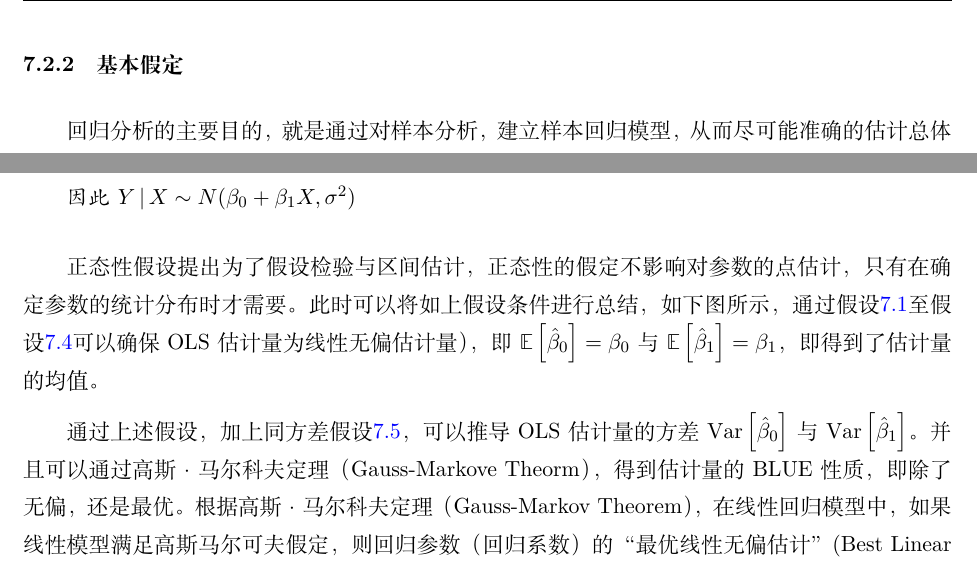
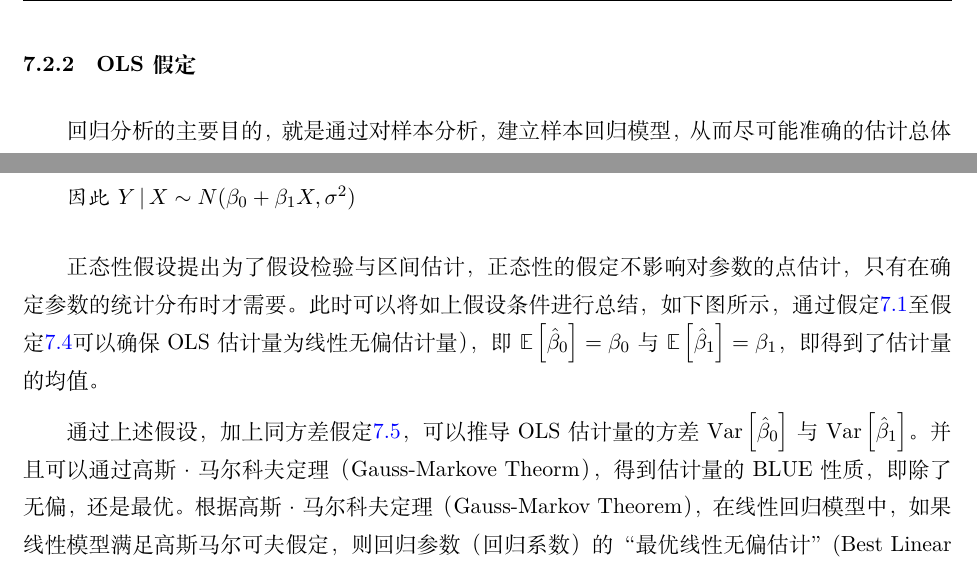
Before and after one commit to danielyang1009/latex-notes, a LaTeX document (statistics/statistics.tex, which reads header.tex): two parts of pages 56 and 58 of 114, joined at a grey line, cut so that both start at the same text. Compiled offline with XeLaTeX.

Commit message:
update ols assumptions

```diff
--- a/header.tex
+++ b/header.tex
@@ -58,7 +58,7 @@
 % Theorem
 \newtheorem{thm}{定理}[section]
 \newtheorem{law}[thm]{定律}
-\newtheorem{assumption}[thm]{假设}
+\newtheorem{assumption}[thm]{假定}
 \newtheorem{proposition}[thm]{命题}
 \newtheorem{lemma}[thm]{引理}
 \newtheorem{corollary}[thm]{推论}
--- a/statistics/statistics.tex
+++ b/statistics/statistics.tex
@@ -1516,7 +1516,7 @@ $P(A)$为先验概率（Prior probability），即不考虑任何B方面的因
     \end{equation*}
 \end{itemize}
 
-\subsubsection{基本假定}
+\subsubsection{OLS假定}
 
 回归分析的主要目的，就是通过对样本分析，建立样本回归模型，从而尽可能准确的估计总体回归模型。由于在观察度量的过程中引入误差项（随机扰动项），只有对误差的分布做出假定，才能正确的确定估计参数的分布性质，从而进一步进行假设检验和区间估计。
 
@@ -1612,11 +1612,11 @@ $P(A)$为先验概率（Prior probability），即不考虑任何B方面的因
     \label{ols-assumnption-6}
 \end{assumption}
 
-正态性假设提出为了假设检验与区间估计，正态性的假定不影响对参数的点估计，只有在确定参数的统计分布时才需要。此时可以将如上假设条件进行总结，如下图所示，通过假设\ref{ols-assumnption-1}至假设\ref{ols-assumnption-4}可以确保OLS估计量为线性无偏估计量），即$\E\left[\hat{\beta}_0\right]=\beta_0$与$\E\left[\hat{\beta}_1\right]=\beta_1$，即得到了估计量的均值。
-
-通过上述假设，加上同方差假设\ref{ols-assumnption-5}，可以推导OLS估计量的方差$\Var\left[\hat{\beta}_0\right]$与$\Var\left[\hat{\beta}_1\right]$。并且可以通过高斯·马尔科夫定理（Gauss-Markove Theorm），得到估计量的BLUE性质，即除了无偏，还是最优。根据高斯·马尔科夫定理（Gauss-Markov Theorem），在线性回归模型中，如果线性模型满足高斯马尔可夫假定，则回归参数（回归系数）的“最优线性无偏估计”(Best Linear Unbiased Estimator，BLUE)就是普通最小二乘法估计给出的参数估计量。其中的“最优”指比较其他估计量，方差最小（离散程度最小），因此也可称为“最小方差线性无偏估计”。
-
-最后加上正态性假设\ref{ols-assumnption-6}，构成了经典线性模型假设（Classical linear model assumptions，CLM），如上已知了OLS估计量的均值与方差，但并未确保其分布。由于OLS估计量为随机变量$Y_i$（由于包含不可观测的误差$\varepsilon_i$）的线性组合（和）。因此根据中心极限定理 (Central limit theorem)，在大样本下，估计量将服从正态分布。而在小样本的情况下，只有正态性的假设，可能保证OLS估计量服从正态分布。
+正态性假设提出为了假设检验与区间估计，正态性的假定不影响对参数的点估计，只有在确定参数的统计分布时才需要。此时可以将如上假设条件进行总结，如下图所示，通过假定\ref{ols-assumnption-1}至假定\ref{ols-assumnption-4}可以确保OLS估计量为线性无偏估计量），即$\E\left[\hat{\beta}_0\right]=\beta_0$与$\E\left[\hat{\beta}_1\right]=\beta_1$，即得到了估计量的均值。
+
+通过上述假设，加上同方差假定\ref{ols-assumnption-5}，可以推导OLS估计量的方差$\Var\left[\hat{\beta}_0\right]$与$\Var\left[\hat{\beta}_1\right]$。并且可以通过高斯·马尔科夫定理（Gauss-Markove Theorm），得到估计量的BLUE性质，即除了无偏，还是最优。根据高斯·马尔科夫定理（Gauss-Markov Theorem），在线性回归模型中，如果线性模型满足高斯马尔可夫假定，则回归参数（回归系数）的“最优线性无偏估计”(Best Linear Unbiased Estimator，BLUE)就是普通最小二乘法估计给出的参数估计量。其中的“最优”指比较其他估计量，方差最小（离散程度最小），因此也可称为“最小方差线性无偏估计”。
+
+最后加上正态性假定\ref{ols-assumnption-6}，构成了经典线性模型假设（Classical linear model assumptions，CLM），如上已知了OLS估计量的均值与方差，但并未确保其分布。由于OLS估计量为随机变量$Y_i$（由于包含不可观测的误差$\varepsilon_i$）的线性组合（和）。因此根据中心极限定理 (Central limit theorem)，在大样本下，估计量将服从正态分布。而在小样本的情况下，只有正态性的假设，可能保证OLS估计量服从正态分布。
 
 \begin{figure}[H]
     \centering
```
Also changed, not shown: statistics/statistics.pdf, statistics/statistics.tex (2 more changed lines).
